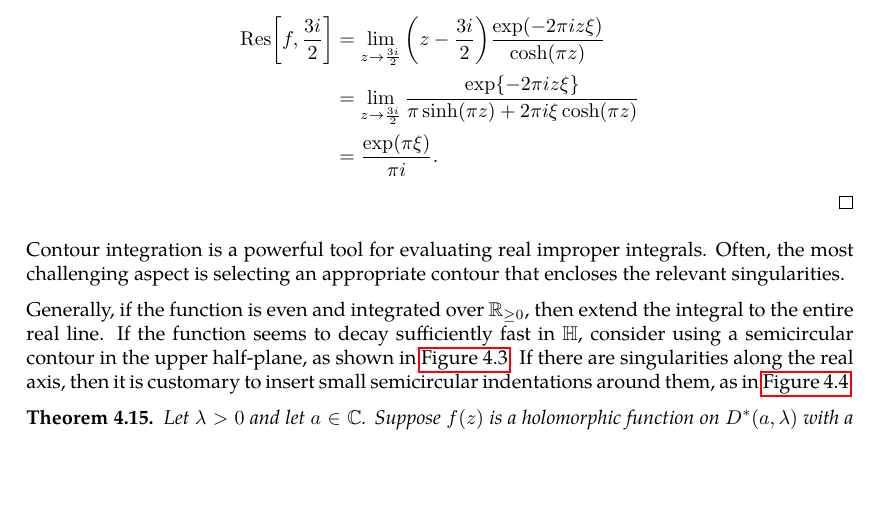
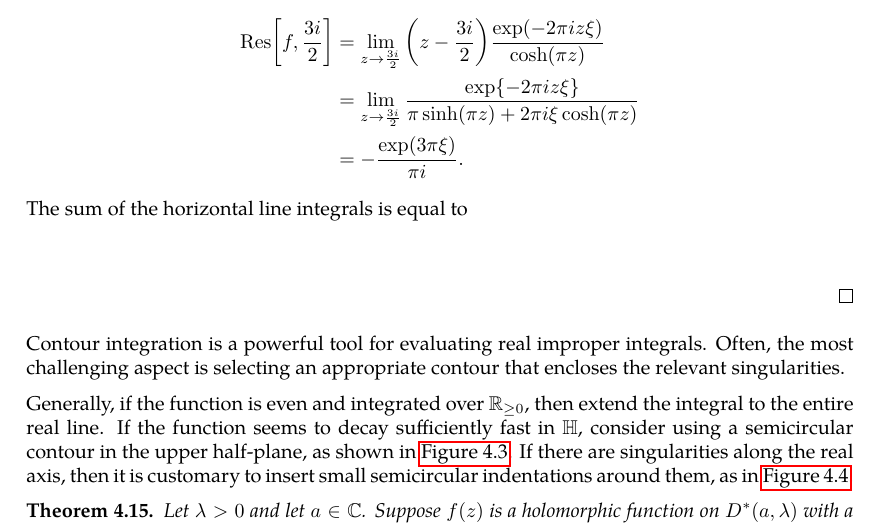
Before and after one commit to slipperking/complex-analysis-latex, a LaTeX document (main.tex): part of page 104 of 107, cut so that both start at the same text, the shorter picture padded with empty space. Compiled offline with pdfLaTeX.

Commit message:
overleaf_to_git (Fri Jul 11 01:17:45 2025 -0700): update main.tex from r17528 to r17531

```diff
--- a/main.tex
+++ b/main.tex
@@ -2615,8 +2615,9 @@ Residues are extremely important as they allow for simple evaluation of definite
     \end{align*} Similarly, \begin{align*}
         \Res[f,\frac{3i}{2}]&=\lim_{z\to\frac{3i}{2}}\qty(z-\frac{3i}{2})\frac{\exp(-2\pi iz\xi)}{\cosh(\pi z)}\\
         &=\lim_{z\to\frac{3i}{2}}\frac{\exp{-2\pi iz\xi}}{\pi\sinh(\pi z)+2\pi i\xi\cosh(\pi z)}\\
-        &=\frac{\exp(\pi\xi)}{\pi i}.
+        &=-\frac{\exp(3\pi\xi)}{\pi i}.
     \end{align*}
+    The sum of the horizontal line integrals is equal to \[\]
 \end{proof}
 Contour integration is a powerful tool for evaluating real improper integrals. Often, the most challenging aspect is selecting an appropriate contour that encloses the relevant singularities.
 
```
